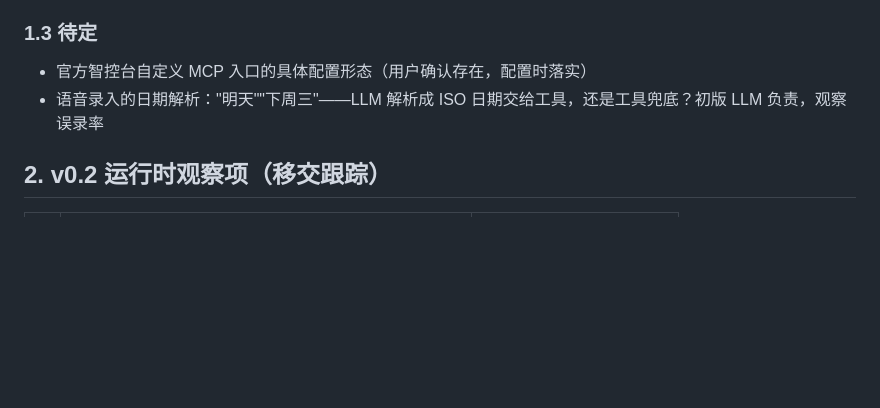
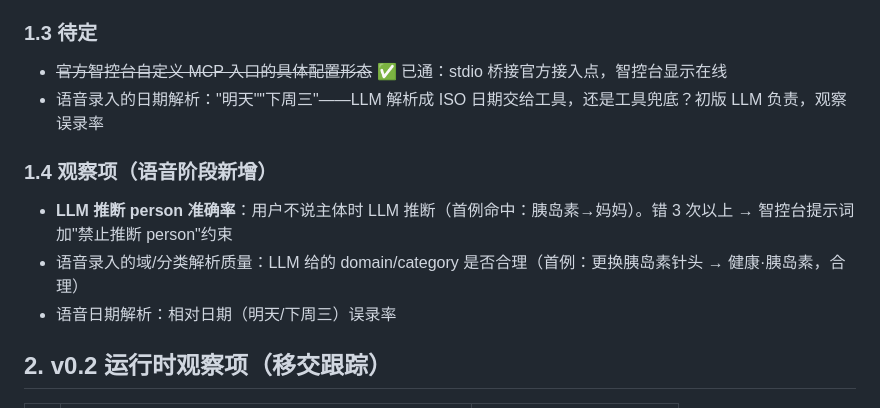
Before and after one commit to tojoevan/tuppy, a Markdown page: docs/v0.3-design.md, the part around the change. Drawn GitHub-style; blank space fills up the shorter version.

Commit message:
docs: v0.3 voice observations — LLM person inference accuracy, domain parse quality

```diff
--- a/docs/v0.3-design.md
+++ b/docs/v0.3-design.md
@@ -41,8 +41,14 @@
 
 ### 1.3 待定
 
-- 官方智控台自定义 MCP 入口的具体配置形态（用户确认存在，配置时落实）
+- ~~官方智控台自定义 MCP 入口的具体配置形态~~ ✅ 已通：stdio 桥接官方接入点，智控台显示在线
 - 语音录入的日期解析："明天""下周三"——LLM 解析成 ISO 日期交给工具，还是工具兜底？初版 LLM 负责，观察误录率
+
+### 1.4 观察项（语音阶段新增）
+
+- **LLM 推断 person 准确率**：用户不说主体时 LLM 推断（首例命中：胰岛素→妈妈）。错 3 次以上 → 智控台提示词加"禁止推断 person"约束
+- 语音录入的域/分类解析质量：LLM 给的 domain/category 是否合理（首例：更换胰岛素针头 → 健康·胰岛素，合理）
+- 语音日期解析：相对日期（明天/下周三）误录率
 
 ## 2. v0.2 运行时观察项（移交跟踪）
 
```
